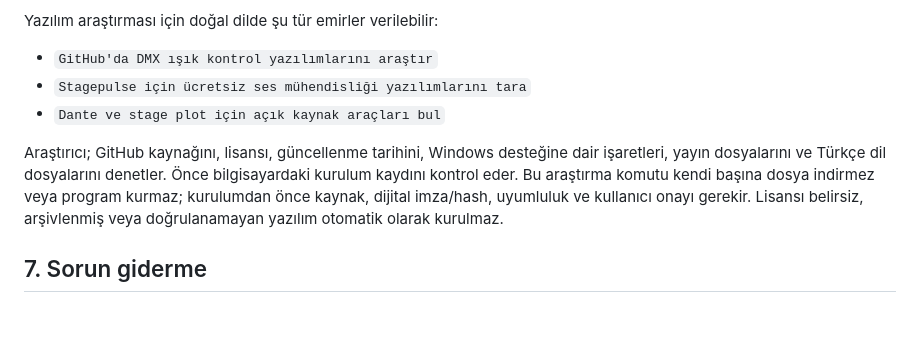
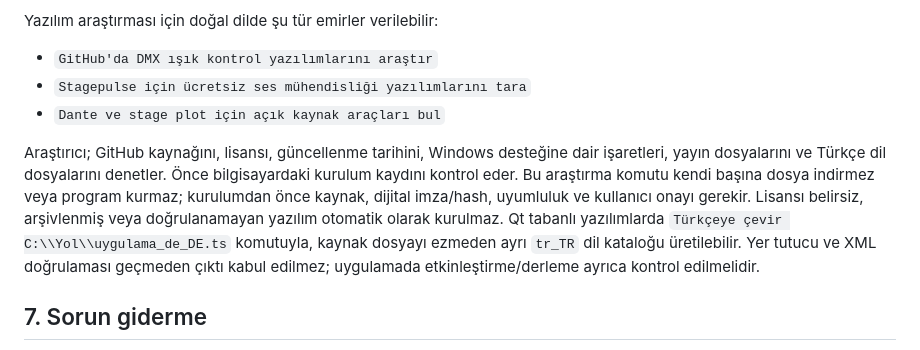
Before and after one commit to ibrahimFOH/JARVIS-Android, a Markdown page: JARVIS_HOST/QUICKSTART.md, the part around the change. Drawn GitHub-style; blank space fills up the shorter version.

Commit message:
docs(localization): add Turkish Qt catalog command

```diff
--- a/JARVIS_HOST/QUICKSTART.md
+++ b/JARVIS_HOST/QUICKSTART.md
@@ -72,7 +72,7 @@ Yazılım araştırması için doğal dilde şu tür emirler verilebilir:
 - `Stagepulse için ücretsiz ses mühendisliği yazılımlarını tara`
 - `Dante ve stage plot için açık kaynak araçları bul`
 
-Araştırıcı; GitHub kaynağını, lisansı, güncellenme tarihini, Windows desteğine dair işaretleri, yayın dosyalarını ve Türkçe dil dosyalarını denetler. Önce bilgisayardaki kurulum kaydını kontrol eder. Bu araştırma komutu kendi başına dosya indirmez veya program kurmaz; kurulumdan önce kaynak, dijital imza/hash, uyumluluk ve kullanıcı onayı gerekir. Lisansı belirsiz, arşivlenmiş veya doğrulanamayan yazılım otomatik olarak kurulmaz.
+Araştırıcı; GitHub kaynağını, lisansı, güncellenme tarihini, Windows desteğine dair işaretleri, yayın dosyalarını ve Türkçe dil dosyalarını denetler. Önce bilgisayardaki kurulum kaydını kontrol eder. Bu araştırma komutu kendi başına dosya indirmez veya program kurmaz; kurulumdan önce kaynak, dijital imza/hash, uyumluluk ve kullanıcı onayı gerekir. Lisansı belirsiz, arşivlenmiş veya doğrulanamayan yazılım otomatik olarak kurulmaz. Qt tabanlı yazılımlarda `Türkçeye çevir C:\\Yol\\uygulama_de_DE.ts` komutuyla, kaynak dosyayı ezmeden ayrı `tr_TR` dil kataloğu üretilebilir. Yer tutucu ve XML doğrulaması geçmeden çıktı kabul edilmez; uygulamada etkinleştirme/derleme ayrıca kontrol edilmelidir.
 
 ## 7. Sorun giderme
 
```
